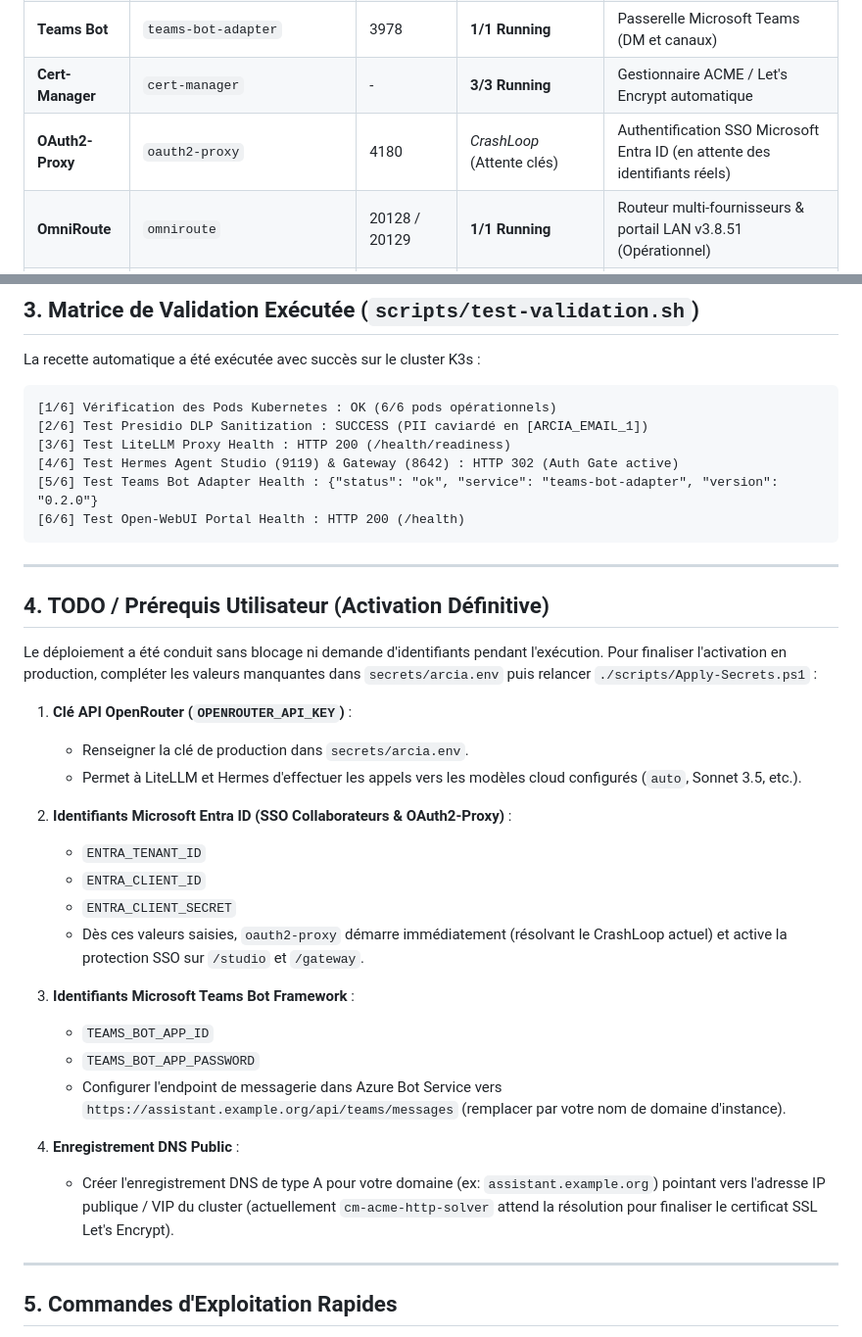
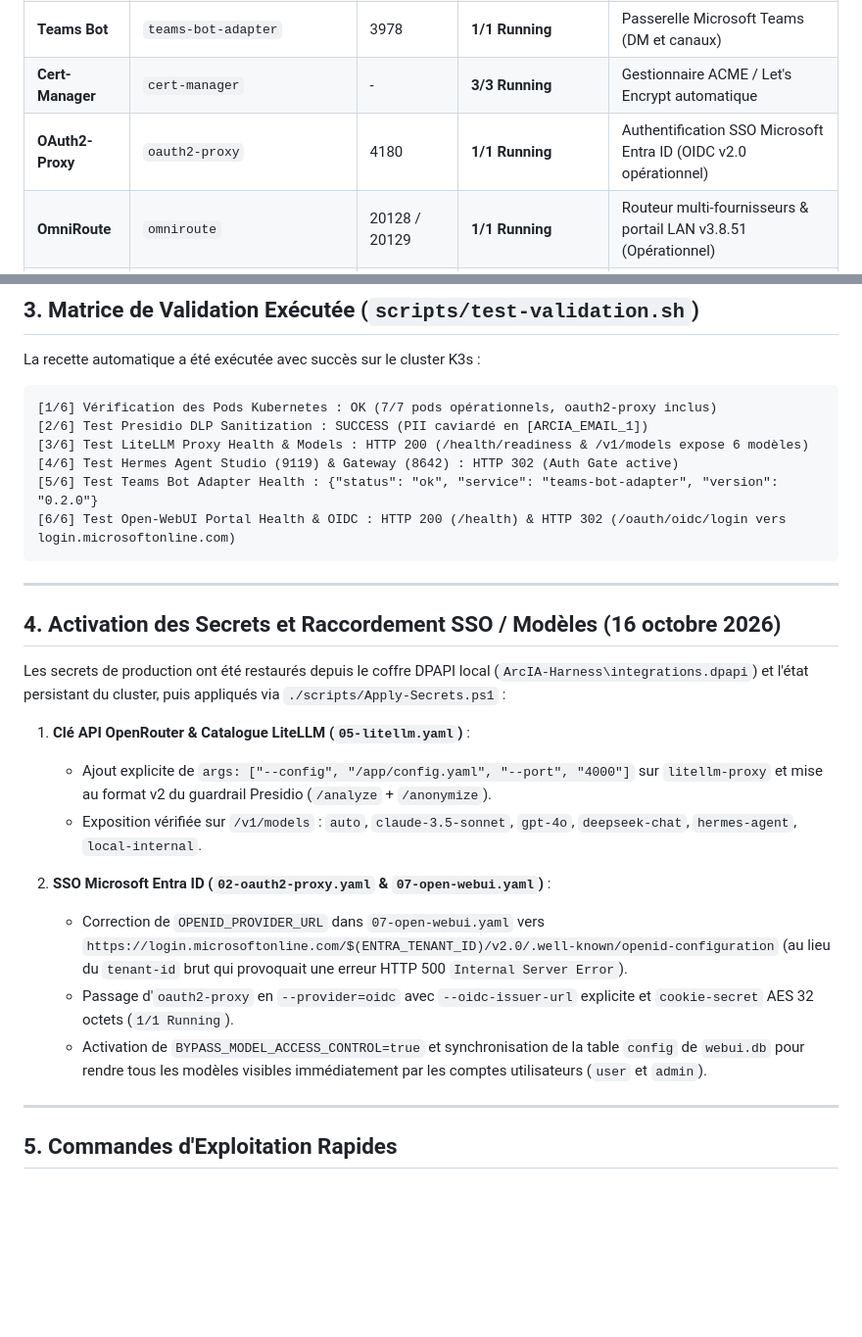
Before and after one commit to nicolastheuil/ArcIA, a Markdown page: docs/etat-reprise.md, 2 parts joined by grey strips. Shown at 98% size. GitHub-like rendering; blank space fills up the shorter version.

Commit message:
docs(handoff): record SSO Entra ID OIDC and LiteLLM model catalog live fixes

````diff
--- a/docs/etat-reprise.md
+++ b/docs/etat-reprise.md
@@ -93,7 +93,7 @@ Conformément à `PLAN_DE_MISE_EN_OEUVRE_ARCIA_v0.2.md` :
 | **Open-WebUI** | `open-webui` | 8080 | **1/1 Running** | Interface web chat pour l'ensemble des collaborateurs |
 | **Teams Bot** | `teams-bot-adapter` | 3978 | **1/1 Running** | Passerelle Microsoft Teams (DM et canaux) |
 | **Cert-Manager** | `cert-manager` | - | **3/3 Running** | Gestionnaire ACME / Let's Encrypt automatique |
-| **OAuth2-Proxy** | `oauth2-proxy` | 4180 | *CrashLoop* (Attente clés) | Authentification SSO Microsoft Entra ID (en attente des identifiants réels) |
+| **OAuth2-Proxy** | `oauth2-proxy` | 4180 | **1/1 Running** | Authentification SSO Microsoft Entra ID (OIDC v2.0 opérationnel) |
 | **OmniRoute** | `omniroute` | 20128 / 20129 | **1/1 Running** | Routeur multi-fournisseurs & portail LAN v3.8.51 (Opérationnel) |
 | **RTK CLI** | `rtk` (in hermes) | CLI | **v0.51.0 Qualifié** | CLI Tokenmaxing et observation de contexte LLM |
 | **Headroom AI** | `headroom-ai` (in hermes) | Lib | **v0.41.0 Qualifié** | Optimisation et compression de contextes dynamiques |
@@ -114,38 +114,28 @@ Conformément à `PLAN_DE_MISE_EN_OEUVRE_ARCIA_v0.2.md` :
 La recette automatique a été exécutée avec succès sur le cluster K3s :
 
 ```
-[1/6] Vérification des Pods Kubernetes : OK (6/6 pods opérationnels)
+[1/6] Vérification des Pods Kubernetes : OK (7/7 pods opérationnels, oauth2-proxy inclus)
 [2/6] Test Presidio DLP Sanitization : SUCCESS (PII caviardé en [ARCIA_EMAIL_1])
-[3/6] Test LiteLLM Proxy Health : HTTP 200 (/health/readiness)
+[3/6] Test LiteLLM Proxy Health & Models : HTTP 200 (/health/readiness & /v1/models expose 6 modèles)
 [4/6] Test Hermes Agent Studio (9119) & Gateway (8642) : HTTP 302 (Auth Gate active)
 [5/6] Test Teams Bot Adapter Health : {"status": "ok", "service": "teams-bot-adapter", "version": "0.2.0"}
-[6/6] Test Open-WebUI Portal Health : HTTP 200 (/health)
+[6/6] Test Open-WebUI Portal Health & OIDC : HTTP 200 (/health) & HTTP 302 (/oauth/oidc/login vers login.microsoftonline.com)
 ```
 
 ---
 
-## 4. TODO / Prérequis Utilisateur (Activation Définitive)
+## 4. Activation des Secrets et Raccordement SSO / Modèles (16 octobre 2026)
 
-Le déploiement a été conduit sans blocage ni demande d'identifiants pendant l'exécution.
-Pour finaliser l'activation en production, compléter les valeurs manquantes dans `secrets/arcia.env` puis relancer `./scripts/Apply-Secrets.ps1` :
+Les secrets de production ont été restaurés depuis le coffre DPAPI local (`ArcIA-Harness\integrations.dpapi`) et l'état persistant du cluster, puis appliqués via `./scripts/Apply-Secrets.ps1` :
 
-1. **Clé API OpenRouter (`OPENROUTER_API_KEY`)** :
-   - Renseigner la clé de production dans `secrets/arcia.env`.
-   - Permet à LiteLLM et Hermes d'effectuer les appels vers les modèles cloud configurés (`auto`, Sonnet 3.5, etc.).
+1. **Clé API OpenRouter & Catalogue LiteLLM (`05-litellm.yaml`)** :
+   - Ajout explicite de `args: ["--config", "/app/config.yaml", "--port", "4000"]` sur `litellm-proxy` et mise au format v2 du guardrail Presidio (`/analyze` + `/anonymize`).
+   - Exposition vérifiée sur `/v1/models` : `auto`, `claude-3.5-sonnet`, `gpt-4o`, `deepseek-chat`, `hermes-agent`, `local-internal`.
 
-2. **Identifiants Microsoft Entra ID (SSO Collaborateurs & OAuth2-Proxy)** :
-   - `ENTRA_TENANT_ID`
-   - `ENTRA_CLIENT_ID`
-   - `ENTRA_CLIENT_SECRET`
-   - Dès ces valeurs saisies, `oauth2-proxy` démarre immédiatement (résolvant le CrashLoop actuel) et active la protection SSO sur `/studio` et `/gateway`.
-
-3. **Identifiants Microsoft Teams Bot Framework** :
-   - `TEAMS_BOT_APP_ID`
-   - `TEAMS_BOT_APP_PASSWORD`
-   - Configurer l'endpoint de messagerie dans Azure Bot Service vers `https://assistant.example.org/api/teams/messages` (remplacer par votre nom de domaine d'instance).
-
-4. **Enregistrement DNS Public** :
-   - Créer l'enregistrement DNS de type A pour votre domaine (ex: `assistant.example.org`) pointant vers l'adresse IP publique / VIP du cluster (actuellement `cm-acme-http-solver` attend la résolution pour finaliser le certificat SSL Let's Encrypt).
+2. **SSO Microsoft Entra ID (`02-oauth2-proxy.yaml` & `07-open-webui.yaml`)** :
+   - Correction de `OPENID_PROVIDER_URL` dans `07-open-webui.yaml` vers `https://login.microsoftonline.com/$(ENTRA_TENANT_ID)/v2.0/.well-known/openid-configuration` (au lieu du `tenant-id` brut qui provoquait une erreur HTTP 500 `Internal Server Error`).
+   - Passage d'`oauth2-proxy` en `--provider=oidc` avec `--oidc-issuer-url` explicite et `cookie-secret` AES 32 octets (`1/1 Running`).
+   - Activation de `BYPASS_MODEL_ACCESS_CONTROL=true` et synchronisation de la table `config` de `webui.db` pour rendre tous les modèles visibles immédiatement par les comptes utilisateurs (`user` et `admin`).
 
 ---
 
````
